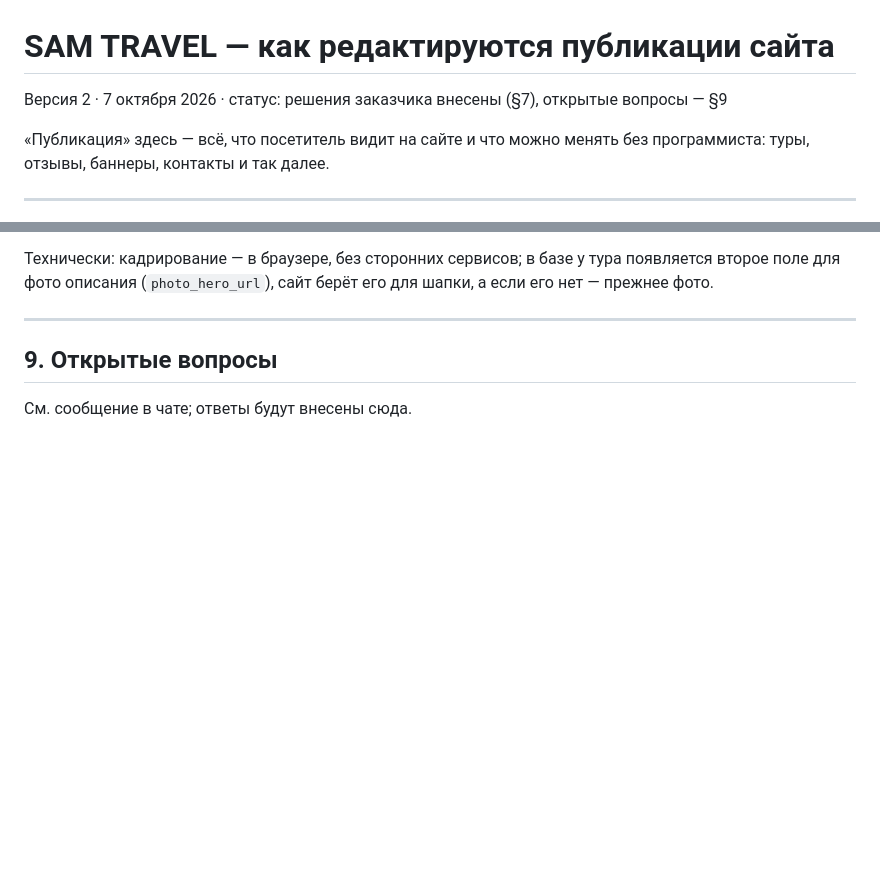
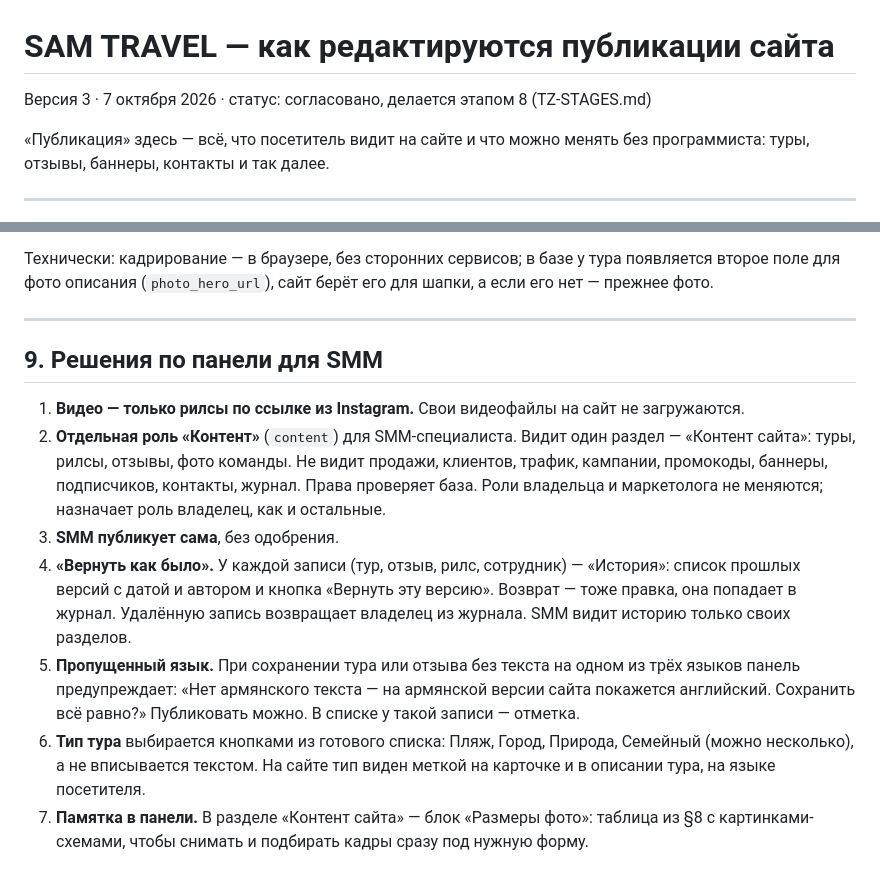
Before and after one commit to lamer1333/sam-travel-site, a Markdown page: TZ-CONTENT.md, 2 parts joined by grey strips. GitHub-like rendering; blank space fills up the shorter version.

```diff
--- a/TZ-CONTENT.md
+++ b/TZ-CONTENT.md
@@ -1,6 +1,6 @@
 # SAM TRAVEL — как редактируются публикации сайта
 
-Версия 2 · 7 октября 2026 · статус: решения заказчика внесены (§7), открытые вопросы — §9
+Версия 3 · 7 октября 2026 · статус: согласовано, делается этапом 8 (TZ-STAGES.md)
 
 «Публикация» здесь — всё, что посетитель видит на сайте и что можно менять без
 программиста: туры, отзывы, баннеры, контакты и так далее.
@@ -185,6 +185,23 @@ WhatsApp на нём пишет менеджеру про этот тур.
 
 ---
 
-## 9. Открытые вопросы
+## 9. Решения по панели для SMM
 
-См. сообщение в чате; ответы будут внесены сюда.
+1. **Видео — только рилсы по ссылке из Instagram.** Свои видеофайлы на сайт не загружаются.
+2. **Отдельная роль «Контент»** (`content`) для SMM-специалиста. Видит один раздел —
+   «Контент сайта»: туры, рилсы, отзывы, фото команды. Не видит продажи, клиентов, трафик,
+   кампании, промокоды, баннеры, подписчиков, контакты, журнал. Права проверяет база.
+   Роли владельца и маркетолога не меняются; назначает роль владелец, как и остальные.
+3. **SMM публикует сама**, без одобрения.
+4. **«Вернуть как было».** У каждой записи (тур, отзыв, рилс, сотрудник) — «История»:
+   список прошлых версий с датой и автором и кнопка «Вернуть эту версию». Возврат — тоже
+   правка, она попадает в журнал. Удалённую запись возвращает владелец из журнала.
+   SMM видит историю только своих разделов.
+5. **Пропущенный язык.** При сохранении тура или отзыва без текста на одном из трёх языков
+   панель предупреждает: «Нет армянского текста — на армянской версии сайта покажется
+   английский. Сохранить всё равно?» Публиковать можно. В списке у такой записи — отметка.
+6. **Тип тура** выбирается кнопками из готового списка: Пляж, Город, Природа, Семейный
+   (можно несколько), а не вписывается текстом. На сайте тип виден меткой на карточке и в
+   описании тура, на языке посетителя.
+7. **Памятка в панели.** В разделе «Контент сайта» — блок «Размеры фото»: таблица из §8 с
+   картинками-схемами, чтобы снимать и подбирать кадры сразу под нужную форму.
```
Also changed, not shown: TZ-STAGES.md (+35 -0 lines).
